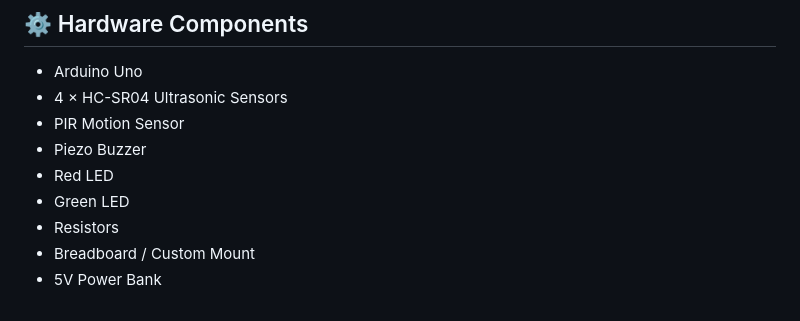
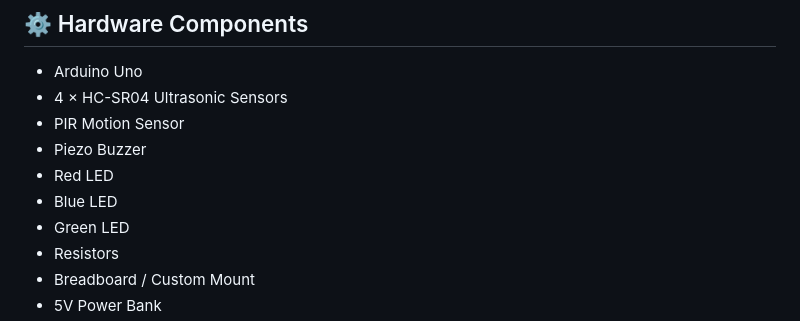
Before and after one commit to htutmyatoo/tingle-strap, a Markdown page: README.md, the part around one of its changes. GitHub-like rendering.

```diff
--- a/README.md
+++ b/README.md
@@ -68,6 +68,7 @@ The PIR sensor enhances environmental responsiveness and supports motion-based c
 - PIR Motion Sensor
 - Piezo Buzzer
 - Red LED
+- Blue LED
 - Green LED
 - Resistors
 - Breadboard / Custom Mount
```
Also changed, not shown: other parts of README.md (+6 -6 lines).
